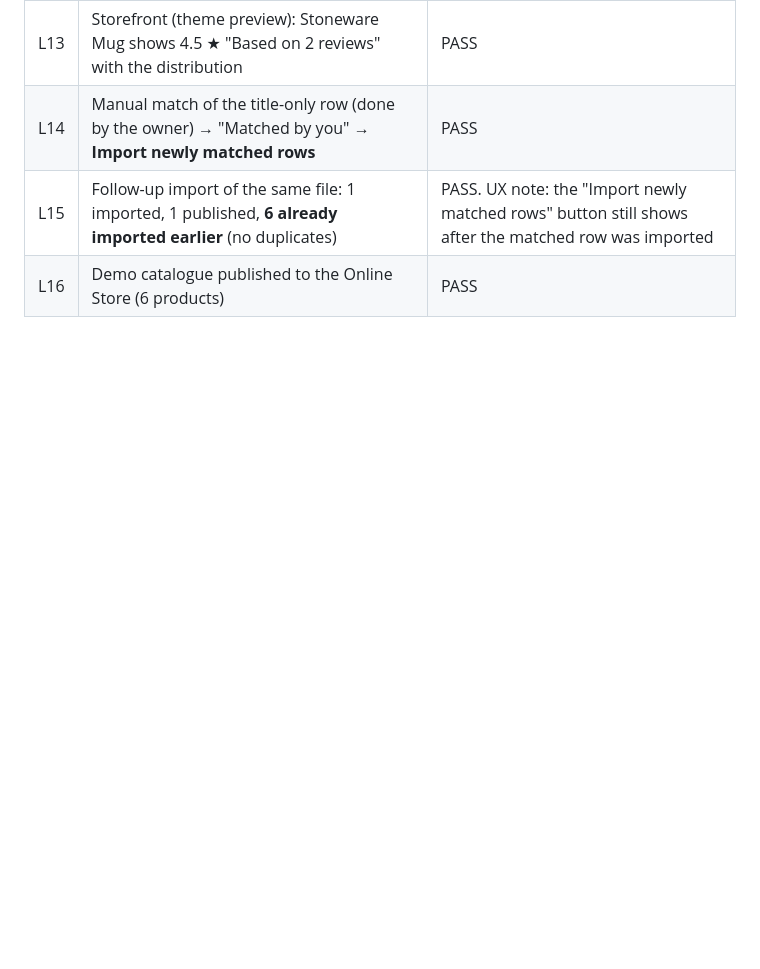
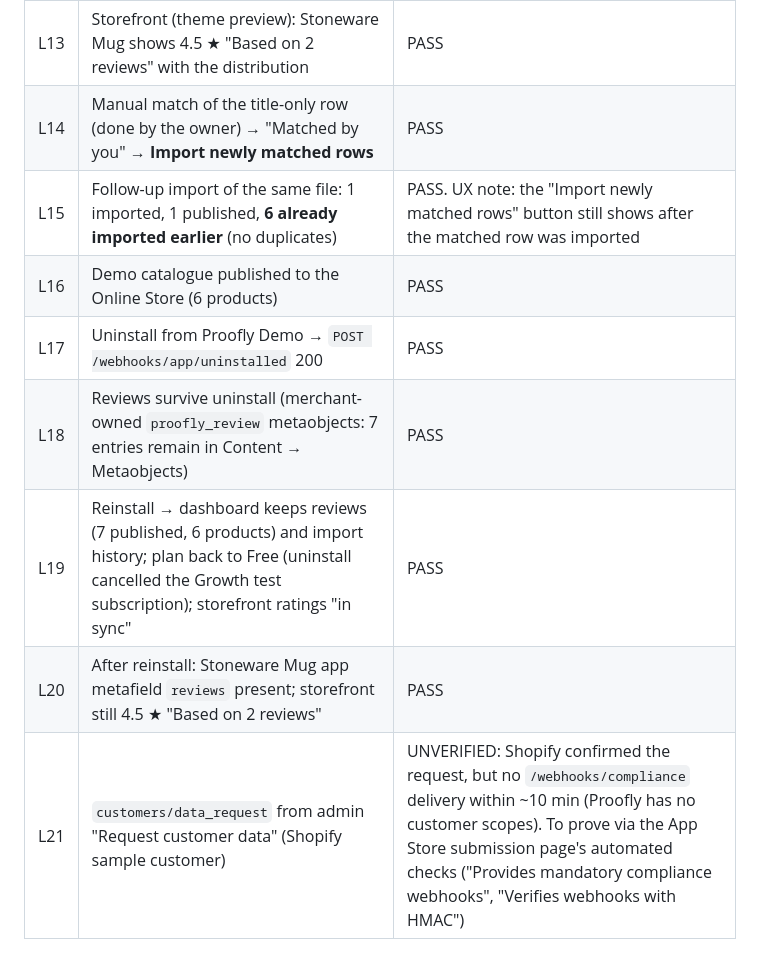
Before and after one commit to chrispstreeter-max/Proofly, a Markdown page: docs/REAL-SHOPIFY-VALIDATION.md, the part around the change. Drawn GitHub-style; blank space fills up the shorter version.

Commit message:
Validation log: uninstall/reinstall on Proofly Demo; compliance webhook delivery unverified
Co-Authored-By: Claude Opus 5.5 <noreply@anthropic.com>

```diff
--- a/docs/REAL-SHOPIFY-VALIDATION.md
+++ b/docs/REAL-SHOPIFY-VALIDATION.md
@@ -242,3 +242,8 @@ and for the listing demo). Shopify assigned the app handle **`proofly-8`** (Rend
 | L14 | Manual match of the title-only row (done by the owner) → "Matched by you" → **Import newly matched rows** | PASS |
 | L15 | Follow-up import of the same file: 1 imported, 1 published, **6 already imported earlier** (no duplicates) | PASS. UX note: the "Import newly matched rows" button still shows after the matched row was imported |
 | L16 | Demo catalogue published to the Online Store (6 products) | PASS |
+| L17 | Uninstall from Proofly Demo → `POST /webhooks/app/uninstalled` 200 | PASS |
+| L18 | Reviews survive uninstall (merchant-owned `proofly_review` metaobjects: 7 entries remain in Content → Metaobjects) | PASS |
+| L19 | Reinstall → dashboard keeps reviews (7 published, 6 products) and import history; plan back to Free (uninstall cancelled the Growth test subscription); storefront ratings "in sync" | PASS |
+| L20 | After reinstall: Stoneware Mug app metafield `reviews` present; storefront still 4.5 ★ "Based on 2 reviews" | PASS |
+| L21 | `customers/data_request` from admin "Request customer data" (Shopify sample customer) | UNVERIFIED: Shopify confirmed the request, but no `/webhooks/compliance` delivery within ~10 min (Proofly has no customer scopes). To prove via the App Store submission page's automated checks ("Provides mandatory compliance webhooks", "Verifies webhooks with HMAC") |
```
